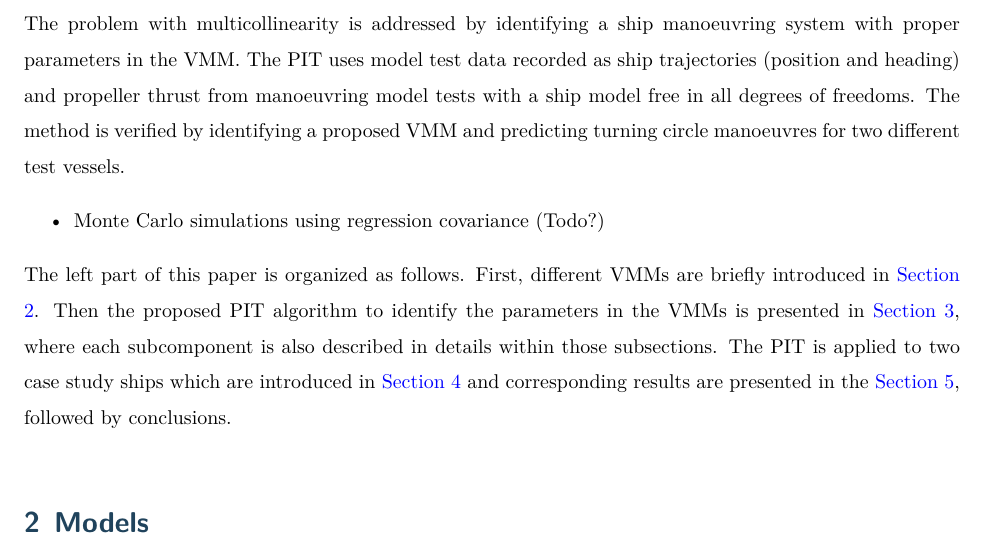
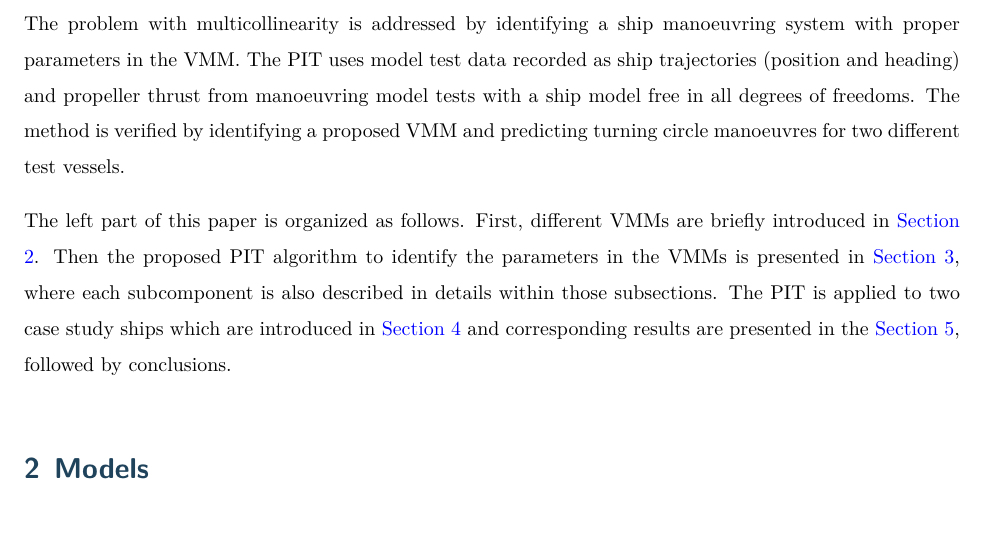
Before and after one commit to martinlarsalbert/System-identification-of-Vessel-Manoeuvring-Models-LaTeX, a LaTeX paper (System identification of Vessel Manoeuvring Models.tex): part of page 3 of 35, cut so that both start at the same text. Compiled offline with XeLaTeX.

Commit message:
removed Monte Carlo

```diff
--- a/System identification of Vessel Manoeuvring Models.tex
+++ b/System identification of Vessel Manoeuvring Models.tex
@@ -100,12 +100,6 @@ System identification methods must handle imperfections in the data from measure
 \sphinxAtStartPar
 A way to develop VMM:s for manoeuvring prediction based on model test data is proposed in this paper. The System Identification is carried out by using a Parameter Identification Technique (PIT) proposed in this paper, on several candidate VMM:s and then applying a proposed method to select the most appropriate. The problem with multicollinearity is addressed by identifying a ship manoeuvring system with proper parameters in the VMM.
 The PIT uses model test data recorded as ship trajectories (position and heading) and propeller thrust from manoeuvring model tests with a ship model free in all degrees of freedoms. The method is verified by identifying a proposed VMM and predicting turning circle manoeuvres for two different test vessels.
-\begin{itemize}
-\item {}
-\sphinxAtStartPar
-Monte Carlo simulations using regression covariance (Todo?)
-
-\end{itemize}
 
 \sphinxAtStartPar
 The left part of this paper is organized as follows. First, different VMMs are briefly introduced in \hyperref[\detokenize{02.01_VMMs:vmm}]{Section \ref{\detokenize{02.01_VMMs:vmm}}}. Then the proposed PIT algorithm to identify the parameters in the VMMs is presented in \hyperref[\detokenize{01.01_method:method}]{Section \ref{\detokenize{01.01_method:method}}}, where each subcomponent is also described in details within those subsections. The PIT is applied to two case study ships which are introduced in \hyperref[\detokenize{05.01_case_studies:case-studies}]{Section \ref{\detokenize{05.01_case_studies:case-studies}}} and corresponding results are presented in the \hyperref[\detokenize{06.01_results:results}]{Section \ref{\detokenize{06.01_results:results}}}, followed by conclusions.
```
Also changed, not shown: 3 other files.
